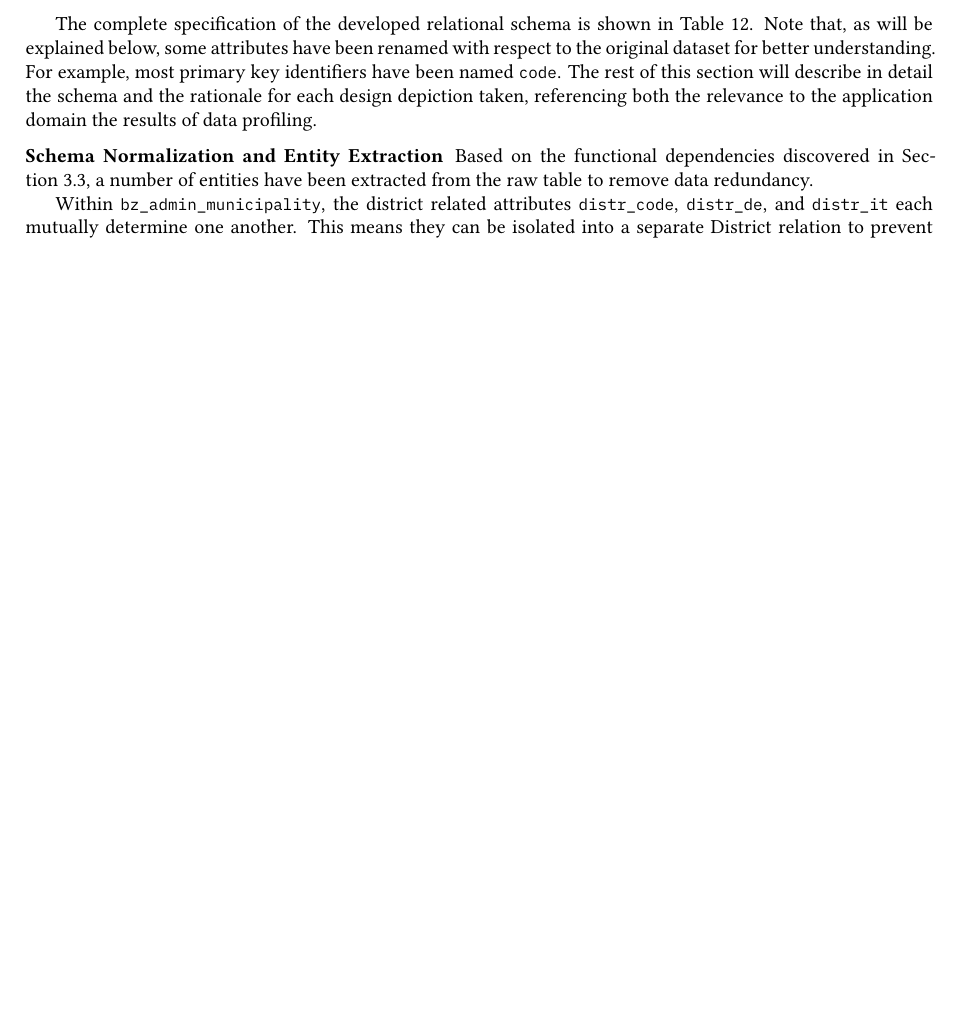
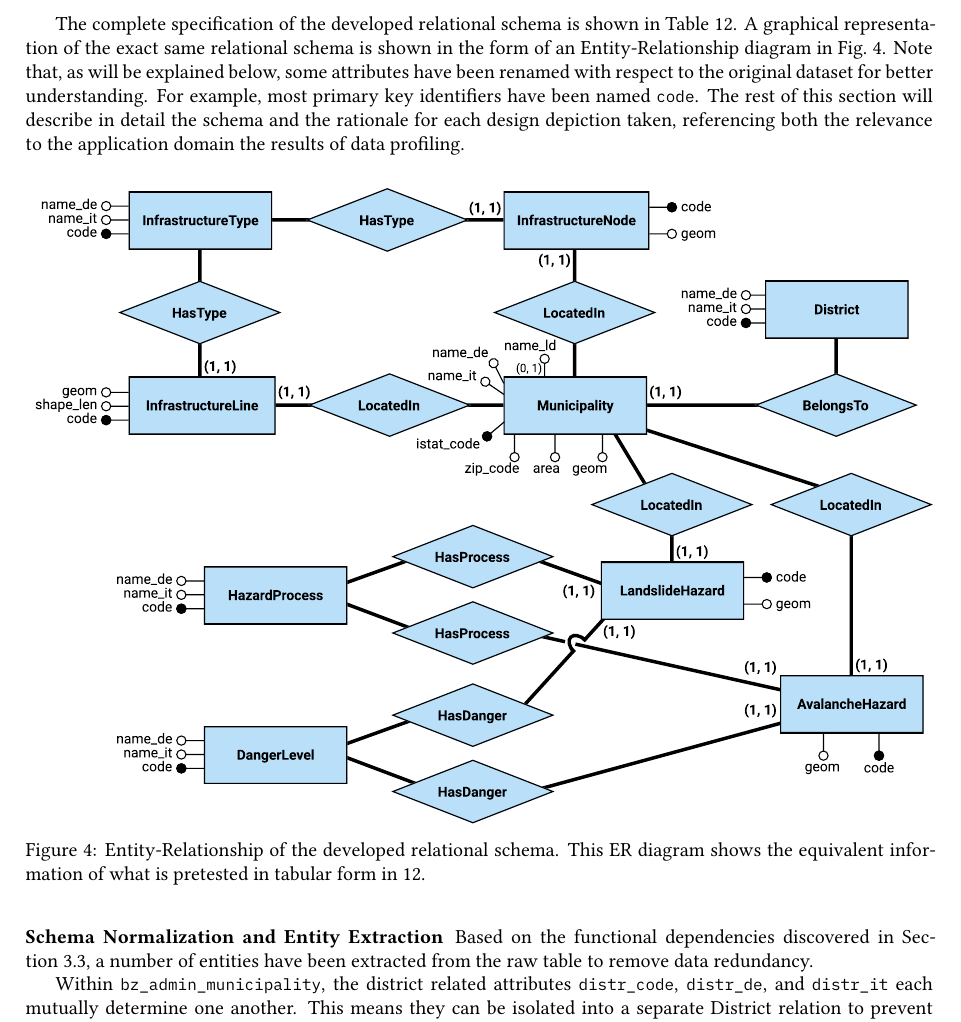
Before and after one commit to rolandbernard/dc-project, a LaTeX paper (project/report/main.tex, which reads project/report/3.5.relational.tex): part of page 14 of 16, cut so that both start at the same text, the shorter picture padded with empty space. Compiled offline with XeLaTeX.

Commit message:
Finished the relational schema design.

```diff
--- a/project/report/3.5.relational.tex
+++ b/project/report/3.5.relational.tex
@@ -144,8 +144,14 @@ Some attributes present in the raw dataset have also been excluded from the deve
   \label{tab:schema}
 \end{table}
 
-The complete specification of the developed relational schema is shown in \cref{tab:schema}. Note that, as will be explained below, some attributes have been renamed with respect to the original dataset for better understanding. For example, most primary key identifiers have been named \inlinecode{code}. The rest of this section will describe in detail the schema and the rationale for each design depiction taken, referencing both the relevance to the application domain the results of data profiling.
+The complete specification of the developed relational schema is shown in \cref{tab:schema}. A graphical representation of the exact same relational schema is shown in the form of an Entity-Relationship diagram in \cref{fig:er-diagram}. Note that, as will be explained below, some attributes have been renamed with respect to the original dataset for better understanding. For example, most primary key identifiers have been named \inlinecode{code}. The rest of this section will describe in detail the schema and the rationale for each design depiction taken, referencing both the relevance to the application domain the results of data profiling.
 
+\begin{figure*}[ht!]
+  \centering
+  \includegraphics[width=\linewidth]{figures/er-diagram.pdf}
+  \caption{Entity-Relationship of the developed relational schema. This ER diagram shows the equivalent information of what is pretested in tabular form in \ref{tab:schema}.}
+  \label{fig:er-diagram}
+\end{figure*}
 
 \paragraph{Schema Normalization and Entity Extraction}
 
```
Also changed, not shown: project/report/figures/er-diagram.pdf (added).
